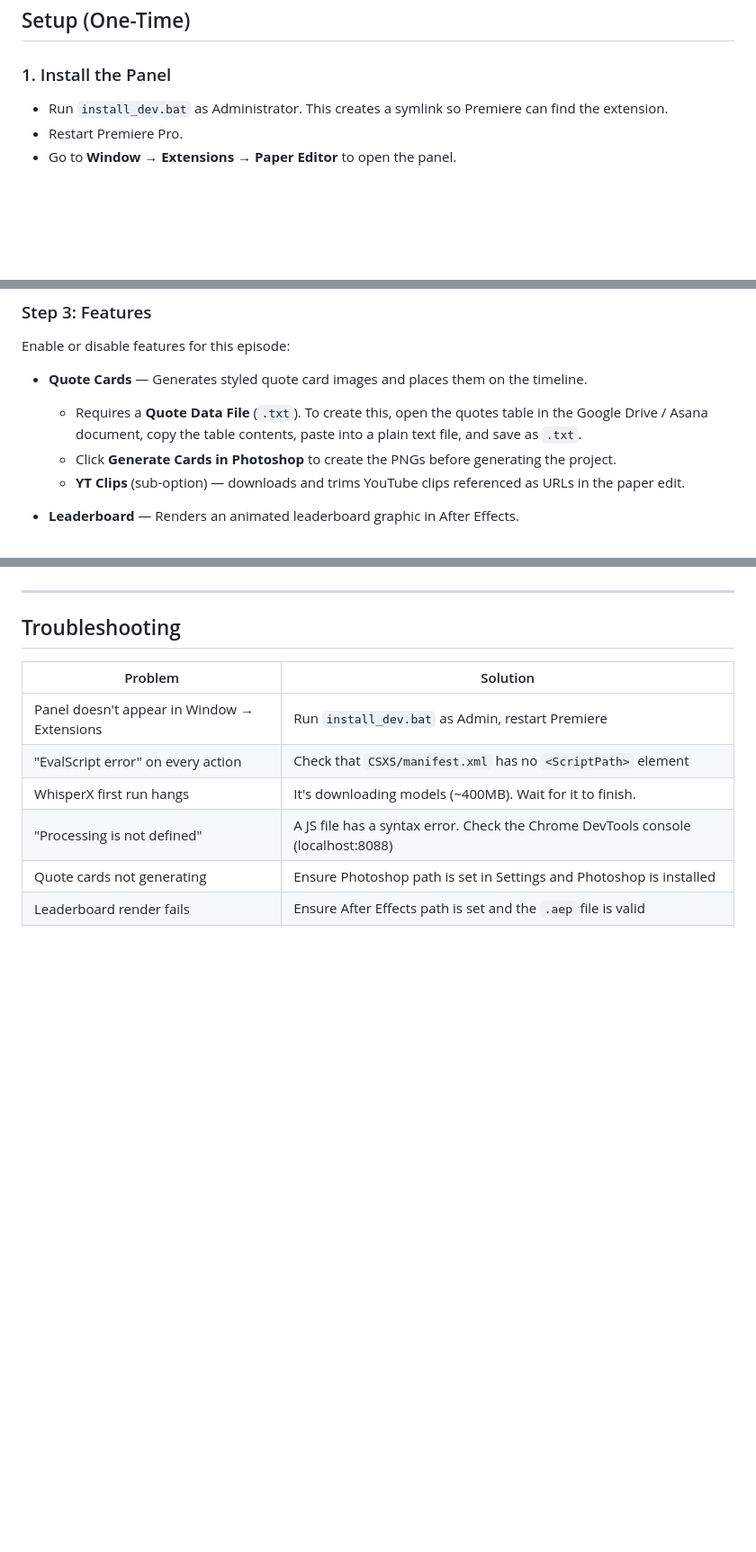
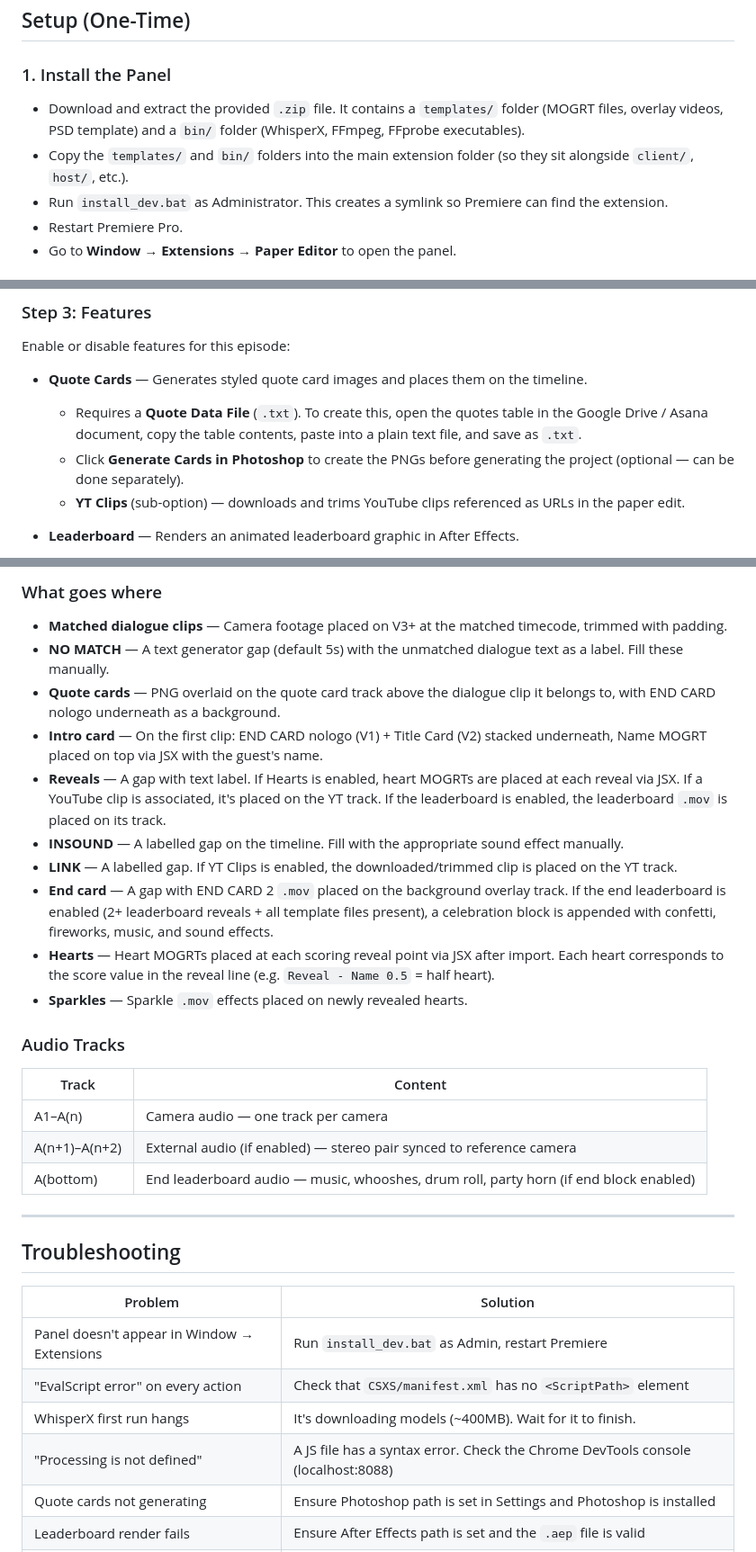
Before and after one commit to lolscourge/Fall-Damage-Paper-Editor, a Markdown page: USAGE_GUIDE.md, 3 parts joined by grey strips. Shown at 90% size. Drawn GitHub-style; blank space fills up the shorter version.

```diff
--- a/USAGE_GUIDE.md
+++ b/USAGE_GUIDE.md
@@ -3,6 +3,8 @@
 ## Setup (One-Time)
 
 ### 1. Install the Panel
+- Download and extract the provided `.zip` file. It contains a `templates/` folder (MOGRT files, overlay videos, PSD template) and a `bin/` folder (WhisperX, FFmpeg, FFprobe executables).
+- Copy the `templates/` and `bin/` folders into the main extension folder (so they sit alongside `client/`, `host/`, etc.).
 - Run `install_dev.bat` as Administrator. This creates a symlink so Premiere can find the extension.
 - Restart Premiere Pro.
 - Go to **Window → Extensions → Paper Editor** to open the panel.
@@ -67,7 +69,7 @@ Enable or disable features for this episode:
 
 - **Quote Cards** — Generates styled quote card images and places them on the timeline.
   - Requires a **Quote Data File** (`.txt`). To create this, open the quotes table in the Google Drive / Asana document, copy the table contents, paste into a plain text file, and save as `.txt`.
-  - Click **Generate Cards in Photoshop** to create the PNGs before generating the project.
+  - Click **Generate Cards in Photoshop** to create the PNGs before generating the project (optional — can be done separately).
   - **YT Clips** (sub-option) — downloads and trims YouTube clips referenced as URLs in the paper edit.
 
 - **Leaderboard** — Renders an animated leaderboard graphic in After Effects.
@@ -155,3 +178,23 @@ End card
+### What goes where
+
+- **Matched dialogue clips** — Camera footage placed on V3+ at the matched timecode, trimmed with padding.
+- **NO MATCH** — A text generator gap (default 5s) with the unmatched dialogue text as a label. Fill these manually.
+- **Quote cards** — PNG overlaid on the quote card track above the dialogue clip it belongs to, with END CARD nologo underneath as a background.
+- **Intro card** — On the first clip: END CARD nologo (V1) + Title Card (V2) stacked underneath, Name MOGRT placed on top via JSX with the guest's name.
+- **Reveals** — A gap with text label. If Hearts is enabled, heart MOGRTs are placed at each reveal via JSX. If a YouTube clip is associated, it's placed on the YT track. If the leaderboard is enabled, the leaderboard `.mov` is placed on its track.
+- **INSOUND** — A labelled gap on the timeline. Fill with the appropriate sound effect manually.
+- **LINK** — A labelled gap. If YT Clips is enabled, the downloaded/trimmed clip is placed on the YT track.
+- **End card** — A gap with END CARD 2 `.mov` placed on the background overlay track. If the end leaderboard is enabled (2+ leaderboard reveals + all template files present), a celebration block is appended with confetti, fireworks, music, and sound effects.
+- **Hearts** — Heart MOGRTs placed at each scoring reveal point via JSX after import. Each heart corresponds to the score value in the reveal line (e.g. `Reveal - Name 0.5` = half heart).
+- **Sparkles** — Sparkle `.mov` effects placed on newly revealed hearts.
+
+### Audio Tracks
+
+| Track | Content |
+|-------|---------|
+| A1–A(n) | Camera audio — one track per camera |
+| A(n+1)–A(n+2) | External audio (if enabled) — stereo pair synced to reference camera |
+| A(bottom) | End leaderboard audio — music, whooshes, drum roll, party horn (if end block enabled) |
 
 ---
 
```
Also changed, not shown: other parts of USAGE_GUIDE.md (+22 -1 lines).
